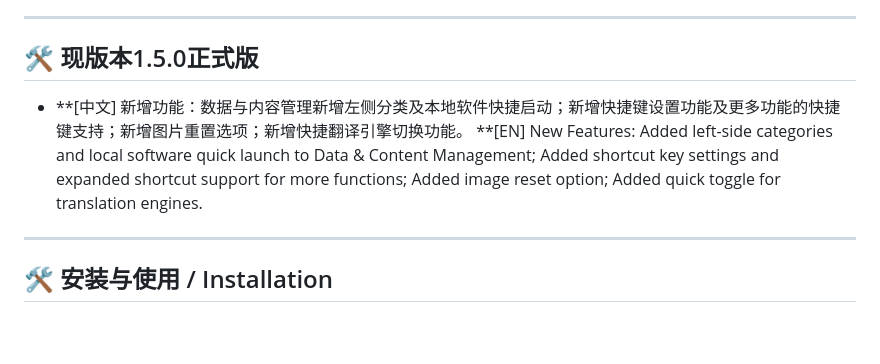
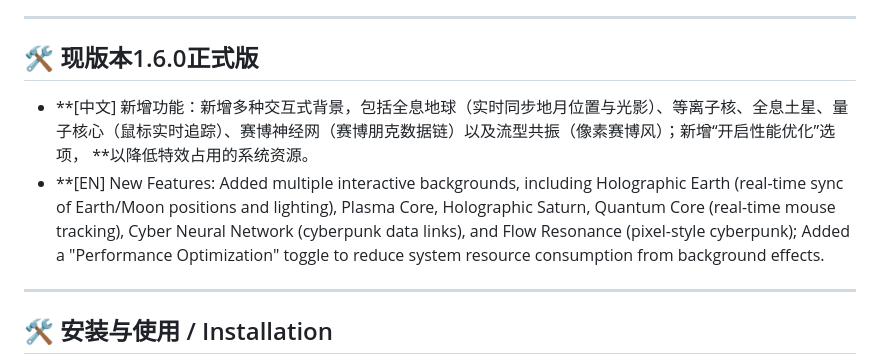
Before and after one commit to CMbin2333/Binix-Tab-Pro, a Markdown page: README.md, the part around the change. Rendered like a GitHub page; blank space fills up the shorter version.

```diff
--- a/README.md
+++ b/README.md
@@ -47,10 +47,9 @@
   **[EN] Smart Translation Search**: After typing in the search bar, press `Alt + Enter` to automatically translate the text into English, boosting global search efficiency.
 ---
 
-## 🛠️ 现版本1.5.0正式版
-- **[中文] 新增功能：数据与内容管理新增左侧分类及本地软件快捷启动；新增快捷键设置功能及更多功能的快捷键支持；新增图片重置选项；新增快捷翻译引擎切换功能。
-  **[EN] New Features: Added left-side categories and local software quick launch to Data & Content Management; Added shortcut key settings and expanded shortcut support for more functions; Added image reset option; Added quick toggle for translation engines.
-
+## 🛠️ 现版本1.6.0正式版
+- **[中文] 新增功能：新增多种交互式背景，包括全息地球（实时同步地月位置与光影）、等离子核、全息土星、量子核心（鼠标实时追踪）、赛博神经网（赛博朋克数据链）以及流型共振（像素赛博风）；新增“开启性能优化”选项，  **以降低特效占用的系统资源。
+- **[EN] New Features: Added multiple interactive backgrounds, including Holographic Earth (real-time sync of Earth/Moon positions and lighting), Plasma Core, Holographic Saturn, Quantum Core (real-time mouse tracking), Cyber Neural Network (cyberpunk data links), and Flow Resonance (pixel-style cyberpunk); Added a "Performance Optimization" toggle to reduce system resource consumption from background effects.
 ---
 
 ## 🛠️ 安装与使用 / Installation
```
